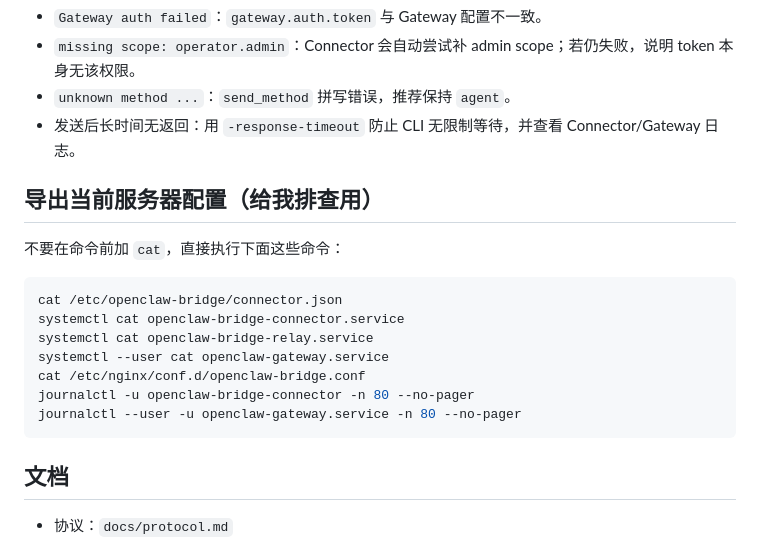
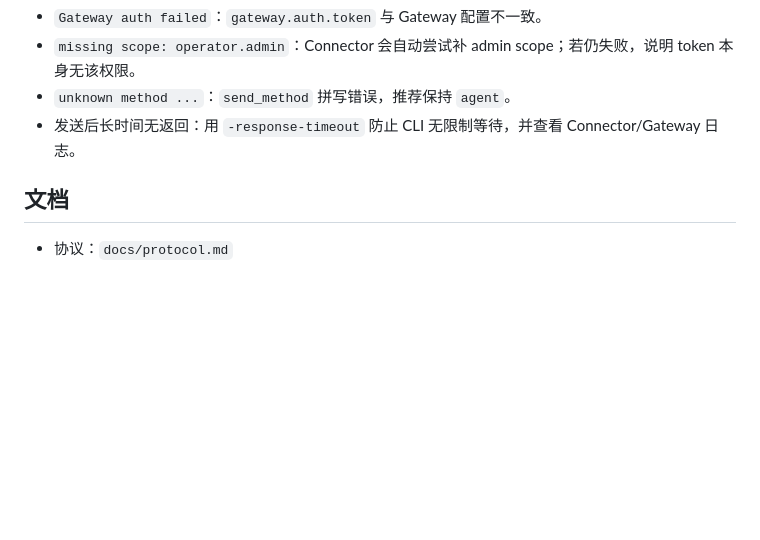
Before and after one commit to Atlas-SZ/OpenClawBridge, a Markdown page: README.md, the part around the change. Drawn GitHub-style; blank space fills up the shorter version.

Commit message:
docs: remove server export troubleshooting section

````diff
--- a/README.md
+++ b/README.md
@@ -130,20 +130,6 @@ systemctl enable --now openclaw-bridge-connector
 - `unknown method ...`：`send_method` 拼写错误，推荐保持 `agent`。
 - 发送后长时间无返回：用 `-response-timeout` 防止 CLI 无限制等待，并查看 Connector/Gateway 日志。
 
-## 导出当前服务器配置（给我排查用）
-
-不要在命令前加 `cat`，直接执行下面这些命令：
-
-```bash
-cat /etc/openclaw-bridge/connector.json
-systemctl cat openclaw-bridge-connector.service
-systemctl cat openclaw-bridge-relay.service
-systemctl --user cat openclaw-gateway.service
-cat /etc/nginx/conf.d/openclaw-bridge.conf
-journalctl -u openclaw-bridge-connector -n 80 --no-pager
-journalctl --user -u openclaw-gateway.service -n 80 --no-pager
-```
-
 ## 文档
 
 - 协议：`docs/protocol.md`
````
